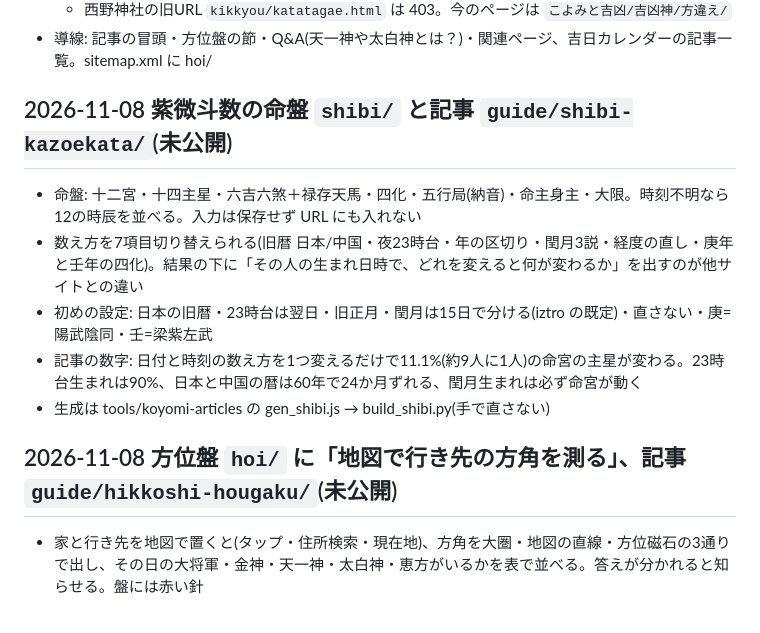
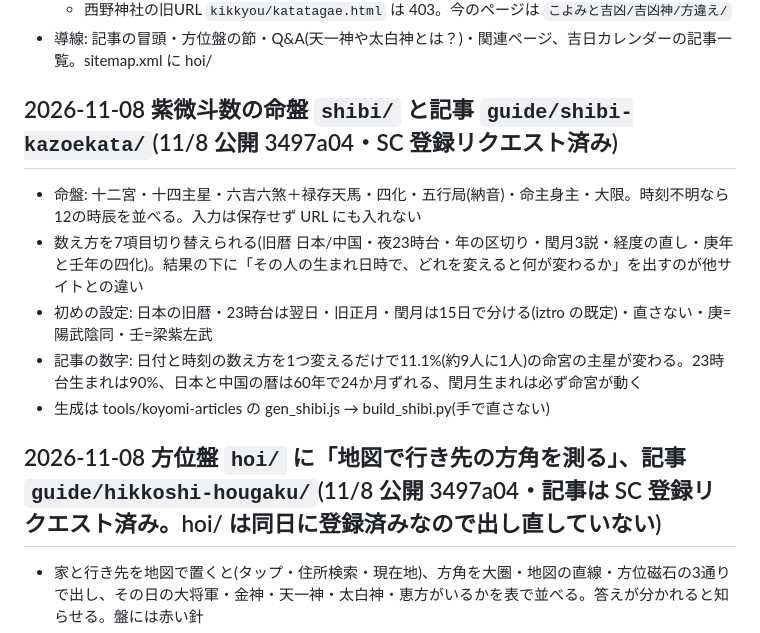
Before and after one commit to hakoniwa-lab/birthday-fortune, a Markdown page: README.md, the part around the change. Drawn GitHub-style.

Commit message:
README: 紫微斗数と方位盤の地図を公開したことを記録
Co-Authored-By: Claude Opus 5.5 <noreply@anthropic.com>

```diff
--- a/README.md
+++ b/README.md
@@ -813,14 +813,14 @@ A8 の案件ページに「広告とわかる表示をファーストビュー
   - 西野神社の旧URL `kikkyou/katatagae.html` は 403。今のページは `こよみと吉凶/吉凶神/方違え/`
 - 導線: 記事の冒頭・方位盤の節・Q&A(天一神や太白神とは？)・関連ページ、吉日カレンダーの記事一覧。sitemap.xml に hoi/
 
-## 2026-11-08 紫微斗数の命盤 `shibi/` と記事 `guide/shibi-kazoekata/`(未公開)
+## 2026-11-08 紫微斗数の命盤 `shibi/` と記事 `guide/shibi-kazoekata/`(11/8 公開 3497a04・SC 登録リクエスト済み)
 - 命盤: 十二宮・十四主星・六吉六煞＋禄存天馬・四化・五行局(納音)・命主身主・大限。時刻不明なら12の時辰を並べる。入力は保存せず URL にも入れない
 - 数え方を7項目切り替えられる(旧暦 日本/中国・夜23時台・年の区切り・閏月3説・経度の直し・庚年と壬年の四化)。結果の下に「その人の生まれ日時で、どれを変えると何が変わるか」を出すのが他サイトとの違い
 - 初めの設定: 日本の旧暦・23時台は翌日・旧正月・閏月は15日で分ける(iztro の既定)・直さない・庚=陽武陰同・壬=梁紫左武
 - 記事の数字: 日付と時刻の数え方を1つ変えるだけで11.1%(約9人に1人)の命宮の主星が変わる。23時台生まれは90%、日本と中国の暦は60年で24か月ずれる、閏月生まれは必ず命宮が動く
 - 生成は tools/koyomi-articles の gen_shibi.js → build_shibi.py(手で直さない)
 
-## 2026-11-08 方位盤 `hoi/` に「地図で行き先の方角を測る」、記事 `guide/hikkoshi-hougaku/`(未公開)
+## 2026-11-08 方位盤 `hoi/` に「地図で行き先の方角を測る」、記事 `guide/hikkoshi-hougaku/`(11/8 公開 3497a04・記事は SC 登録リクエスト済み。hoi/ は同日に登録済みなので出し直していない)
 - 家と行き先を地図で置くと(タップ・住所検索・現在地)、方角を大圏・地図の直線・方位磁石の3通りで出し、その日の大将軍・金神・天一神・太白神・恵方がいるかを表で並べる。答えが分かれると知らせる。盤には赤い針
 - 地図には家を中心にその日の方位神の扇(十二支)と、天一神・太白神の弧(8方位)。扇の境目と行き先の線は大圏で描く(地図の見た目と判定を合わせるため)
 - 位置は保存しない・URL に入れない。住所検索のときだけ文字が国土地理院に送られる(ページに明記)
```
